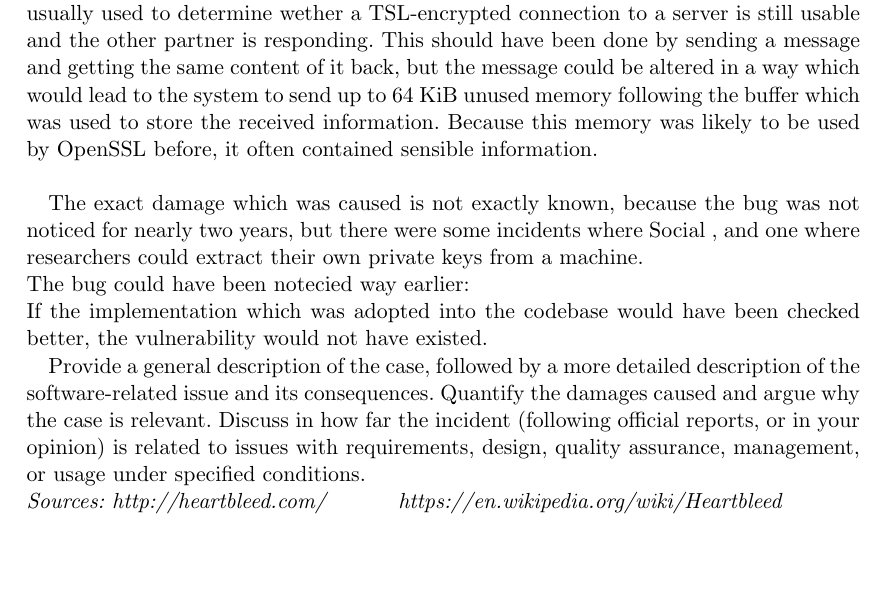
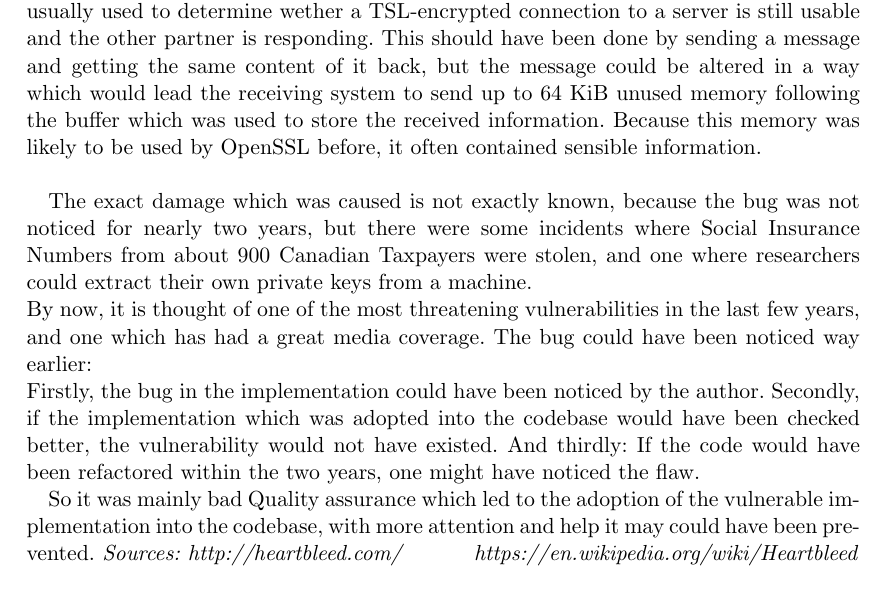
Before and after one commit to tf-software-engineering/software_engineering, a LaTeX document (sheet_0/sheet_0.tex): part of page 2 of 5, cut so that both start at the same text, the shorter picture padded with empty space. The pictures show the PDF file sheet_0/sheet_0.pdf that the author committed with the source.

Commit message:
uploadable, but not finished yet

```diff
--- a/sheet_0/sheet_0.tex
+++ b/sheet_0/sheet_0.tex
@@ -94,11 +93,11 @@ Social , and one where researchers could extract their own private keys from a m
-The bug could have been notecied way earlier:\\
-If the implementation which was adopted into the codebase would have been checked better, the vulnerability would not have existed.
+Social Insurance Numbers from about 900 Canadian Taxpayers were stolen, and one where researchers could extract their own private keys from a machine.\\
+By now, it is thought of one of the most threatening vulnerabilities in the last few years, and one which has had a great media coverage.
+The bug could have been noticed way earlier:\\
+Firstly, the bug in the implementation could have been noticed by the author.
+Secondly, if the implementation which was adopted into the codebase would have been checked better, the vulnerability would not have existed.
+And thirdly: If the code would have been refactored within the two years, one might have noticed the flaw.
 
-
-Provide a general description of the case, followed by a more detailed description of the software-related issue and its consequences.
- Quantify the damages caused and argue why the case is relevant.
-Discuss in how far the incident (following official reports, or in your opinion) is related to issues with
-requirements, design, quality assurance, management, or usage under specified conditions.\\
+So it was mainly bad Quality assurance which led to the adoption of the vulnerable implementation into the codebase, with more attention and help it may could have been prevented.
 \em Sources: http://heartbleed.com/ \hspace{1cm} https://en.wikipedia.org/wiki/Heartbleed
 \em
 \section*{Survey}
```
Also changed, not shown: sheet_0/sheet_0.pdf, sheet_0/sheet_0.tex (3 more changed lines).
